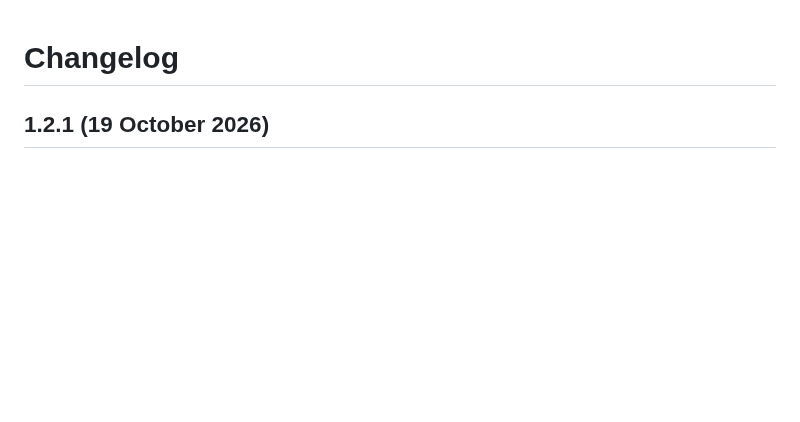
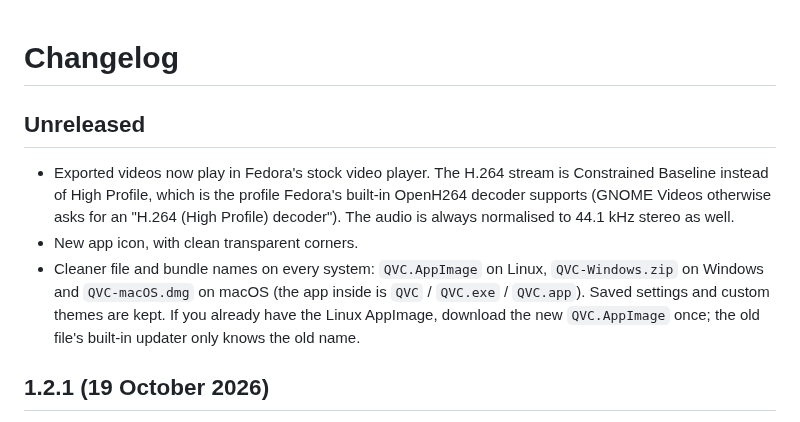
Before and after one commit to aksm26/quran-video-creator, a Markdown page: CHANGELOG.md, the part around the change. GitHub-like rendering; blank space fills up the shorter version.

```diff
--- a/CHANGELOG.md
+++ b/CHANGELOG.md
@@ -1,4 +1,15 @@
 # Changelog
+
+## Unreleased
+
+- Exported videos now play in Fedora's stock video player. The H.264 stream is Constrained Baseline instead of High
+  Profile, which is the profile Fedora's built-in OpenH264 decoder supports (GNOME Videos otherwise asks for an
+  "H.264 (High Profile) decoder"). The audio is always normalised to 44.1 kHz stereo as well.
+- New app icon, with clean transparent corners.
+- Cleaner file and bundle names on every system: `QVC.AppImage` on Linux, `QVC-Windows.zip` on Windows and
+  `QVC-macOS.dmg` on macOS (the app inside is `QVC` / `QVC.exe` / `QVC.app`). Saved settings and custom themes are
+  kept. If you already have the Linux AppImage, download the new `QVC.AppImage` once; the old file's built-in
+  updater only knows the old name.
 
 ## 1.2.1 (19 October 2026)
 
```
Also changed, not shown: README.md (+12 -7 lines), assets/ui/app.png, 8 other files.
